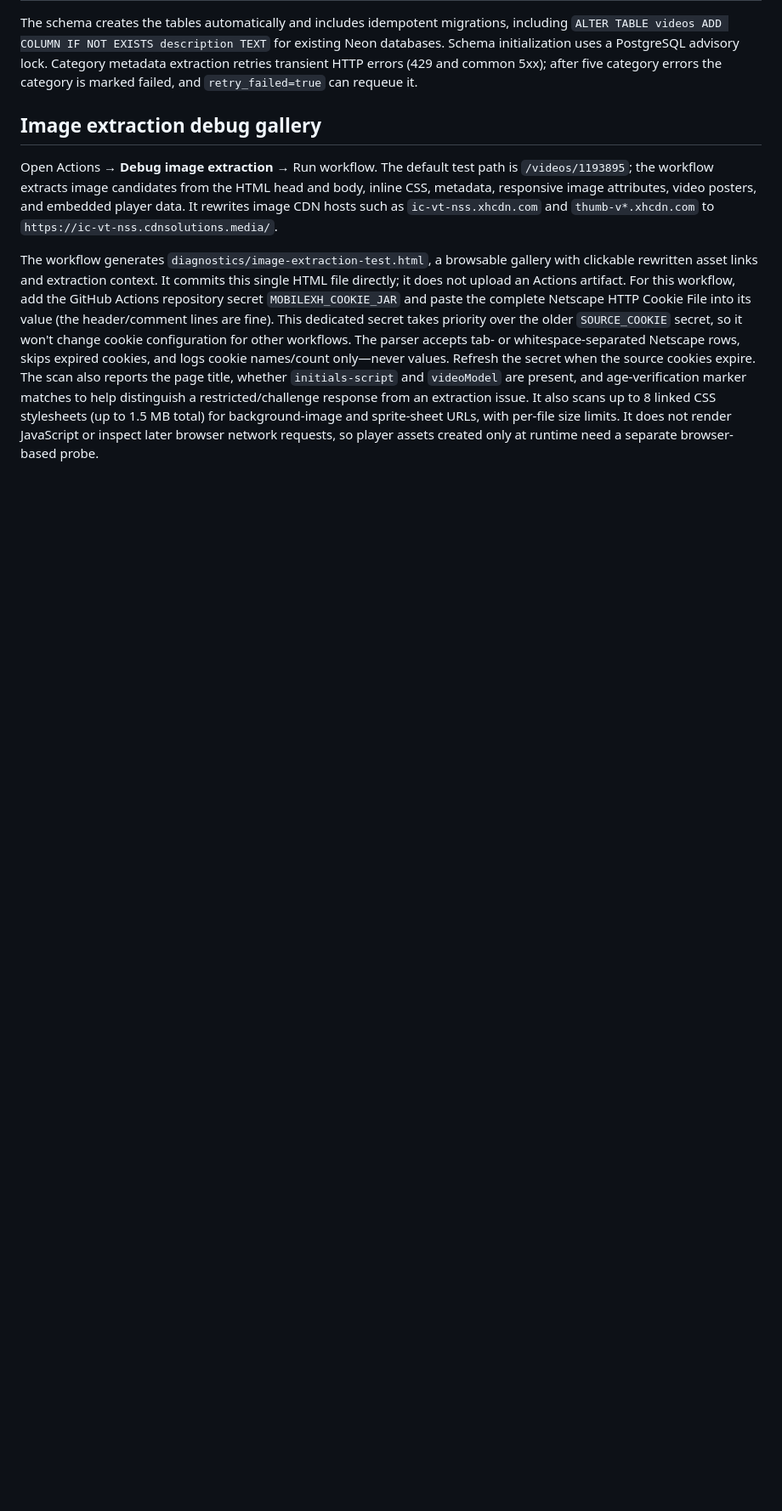
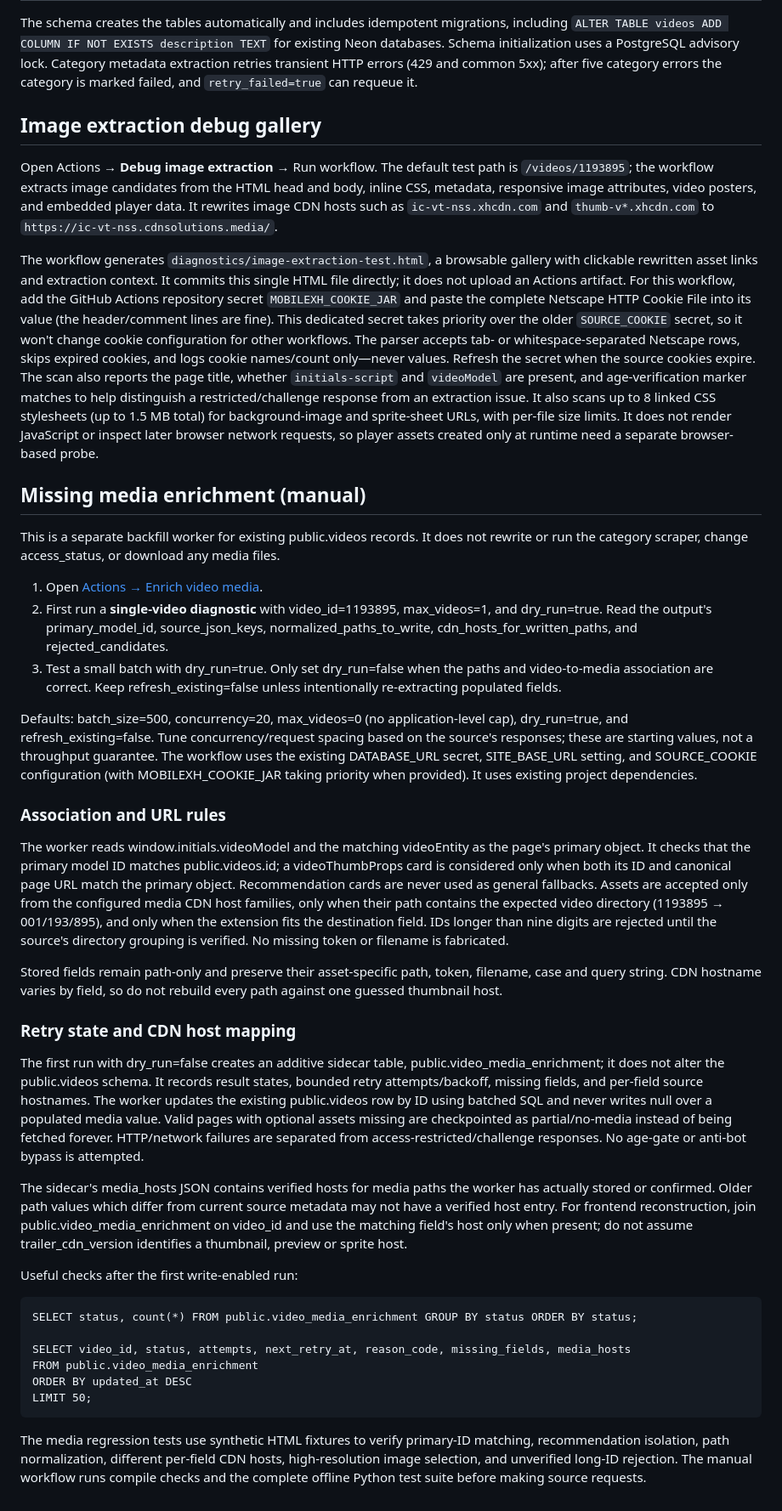
Before and after one commit to usercontent11/vid_site, a Markdown page: README.md, the part around the change. Shown at 85% size. Rendered like a GitHub page; blank space fills up the shorter version.

Commit message:
Document safe video media enrichment operation

```diff
--- a/README.md
+++ b/README.md
@@ -98,3 +98,37 @@ The schema creates the tables automatically and includes idempotent migrations,
 Open Actions → **Debug image extraction** → Run workflow. The default test path is `/videos/1193895`; the workflow extracts image candidates from the HTML head and body, inline CSS, metadata, responsive image attributes, video posters, and embedded player data. It rewrites image CDN hosts such as `ic-vt-nss.xhcdn.com` and `thumb-v*.xhcdn.com` to `https://ic-vt-nss.cdnsolutions.media/`.
 
 The workflow generates `diagnostics/image-extraction-test.html`, a browsable gallery with clickable rewritten asset links and extraction context. It commits this single HTML file directly; it does not upload an Actions artifact. For this workflow, add the GitHub Actions repository secret `MOBILEXH_COOKIE_JAR` and paste the complete Netscape HTTP Cookie File into its value (the header/comment lines are fine). This dedicated secret takes priority over the older `SOURCE_COOKIE` secret, so it won't change cookie configuration for other workflows. The parser accepts tab- or whitespace-separated Netscape rows, skips expired cookies, and logs cookie names/count only—never values. Refresh the secret when the source cookies expire. The scan also reports the page title, whether `initials-script` and `videoModel` are present, and age-verification marker matches to help distinguish a restricted/challenge response from an extraction issue. It also scans up to 8 linked CSS stylesheets (up to 1.5 MB total) for background-image and sprite-sheet URLs, with per-file size limits. It does not render JavaScript or inspect later browser network requests, so player assets created only at runtime need a separate browser-based probe.
+
+
+## Missing media enrichment (manual)
+
+This is a separate backfill worker for existing public.videos records. It does not rewrite or run the category scraper, change access_status, or download any media files.
+
+1. Open [Actions → Enrich video media](https://github.com/usercontent11/vid_site/actions/workflows/enrich-video-media.yml).
+2. First run a **single-video diagnostic** with video_id=1193895, max_videos=1, and dry_run=true. Read the output's primary_model_id, source_json_keys, normalized_paths_to_write, cdn_hosts_for_written_paths, and rejected_candidates.
+3. Test a small batch with dry_run=true. Only set dry_run=false when the paths and video-to-media association are correct. Keep refresh_existing=false unless intentionally re-extracting populated fields.
+
+Defaults: batch_size=500, concurrency=20, max_videos=0 (no application-level cap), dry_run=true, and refresh_existing=false. Tune concurrency/request spacing based on the source's responses; these are starting values, not a throughput guarantee. The workflow uses the existing DATABASE_URL secret, SITE_BASE_URL setting, and SOURCE_COOKIE configuration (with MOBILEXH_COOKIE_JAR taking priority when provided). It uses existing project dependencies.
+
+### Association and URL rules
+
+The worker reads window.initials.videoModel and the matching videoEntity as the page's primary object. It checks that the primary model ID matches public.videos.id; a videoThumbProps card is considered only when both its ID and canonical page URL match the primary object. Recommendation cards are never used as general fallbacks. Assets are accepted only from the configured media CDN host families, only when their path contains the expected video directory (1193895 → 001/193/895), and only when the extension fits the destination field. IDs longer than nine digits are rejected until the source's directory grouping is verified. No missing token or filename is fabricated.
+
+Stored fields remain path-only and preserve their asset-specific path, token, filename, case and query string. CDN hostname varies by field, so do not rebuild every path against one guessed thumbnail host.
+
+### Retry state and CDN host mapping
+
+The first run with dry_run=false creates an additive sidecar table, public.video_media_enrichment; it does not alter the public.videos schema. It records result states, bounded retry attempts/backoff, missing fields, and per-field source hostnames. The worker updates the existing public.videos row by ID using batched SQL and never writes null over a populated media value. Valid pages with optional assets missing are checkpointed as partial/no-media instead of being fetched forever. HTTP/network failures are separated from access-restricted/challenge responses. No age-gate or anti-bot bypass is attempted.
+
+The sidecar's media_hosts JSON contains verified hosts for media paths the worker has actually stored or confirmed. Older path values which differ from current source metadata may not have a verified host entry. For frontend reconstruction, join public.video_media_enrichment on video_id and use the matching field's host only when present; do not assume trailer_cdn_version identifies a thumbnail, preview or sprite host.
+
+Useful checks after the first write-enabled run:
+
+    SELECT status, count(*) FROM public.video_media_enrichment GROUP BY status ORDER BY status;
+
+    SELECT video_id, status, attempts, next_retry_at, reason_code, missing_fields, media_hosts
+    FROM public.video_media_enrichment
+    ORDER BY updated_at DESC
+    LIMIT 50;
+
+The media regression tests use synthetic HTML fixtures to verify primary-ID matching, recommendation isolation, path normalization, different per-field CDN hosts, high-resolution image selection, and unverified long-ID rejection. The manual workflow runs compile checks and the complete offline Python test suite before making source requests.
```
